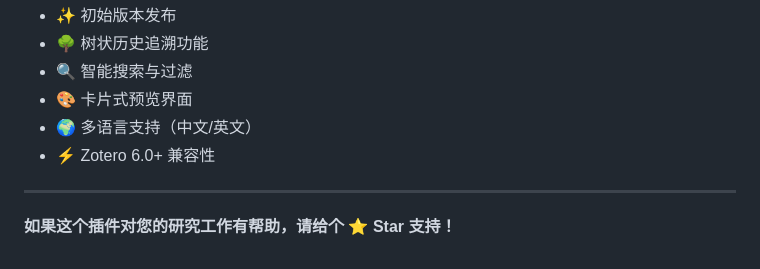
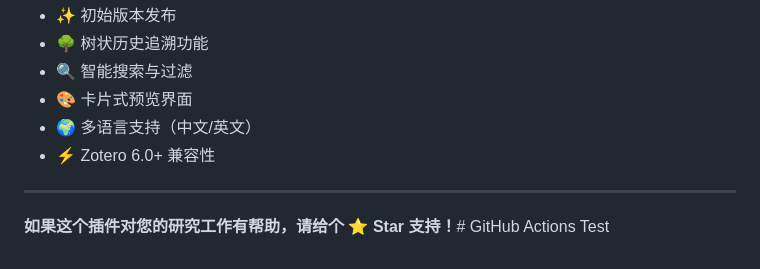
Before and after one commit to sperwe/Zotero-Research-Navigator, a Markdown page: README.md, the part around the change. Rendered like a GitHub page.

Commit message:
Test: Verify GitHub Actions trigger

```diff
--- a/README.md
+++ b/README.md
@@ -259,4 +259,4 @@ zotero-research-navigator/
 
 ---
 
-**如果这个插件对您的研究工作有帮助，请给个 ⭐ Star 支持！**
+**如果这个插件对您的研究工作有帮助，请给个 ⭐ Star 支持！**# GitHub Actions Test
```
